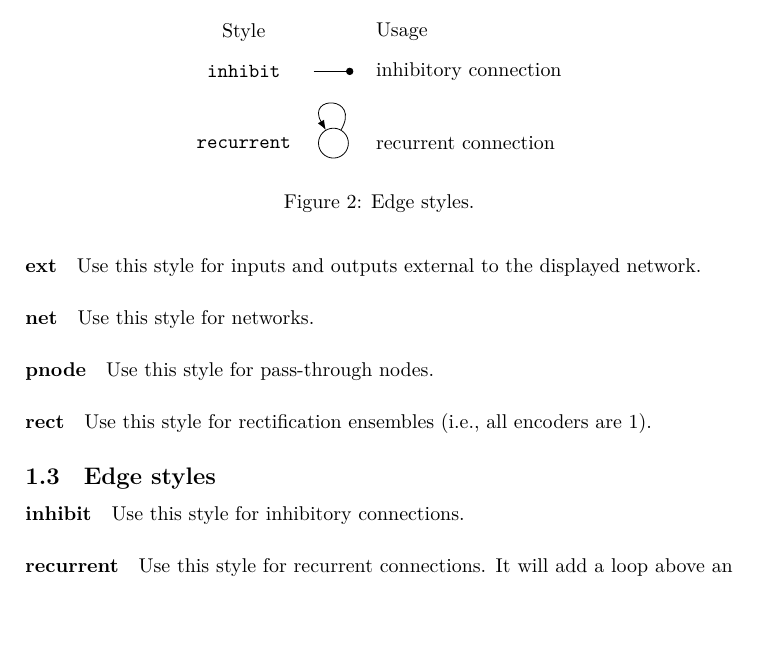
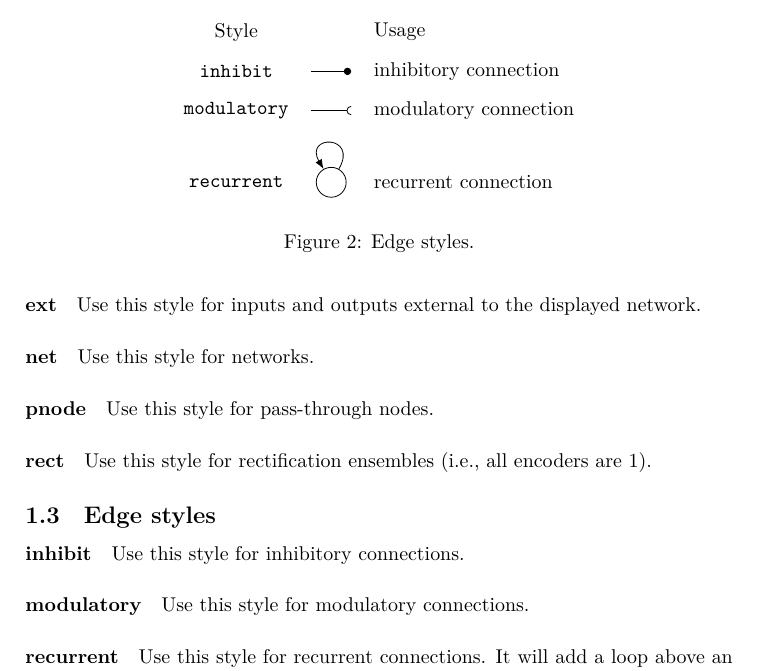
Before and after one commit to jgosmann/tikz-nef, a LaTeX document (tikz-nef-doc.tex): part of page 2 of 3, cut so that both start at the same text, the shorter picture padded with empty space. Compiled offline with XeLaTeX.

Commit message:
Add modulatory connection style.

```diff
--- a/tikz-nef-doc.tex
+++ b/tikz-nef-doc.tex
@@ -78,6 +78,7 @@ Use this style for rectification ensembles (i.e., all encoders are 1).
         \matrix [row sep=4pt, column sep=4pt] {
             \node {Style}; & & \node [right] {Usage}; \\
             \node {\texttt{inhibit}}; & \draw (-10pt, 0) -- (10pt, 0) [inhibit]; & \node [right] {inhibitory connection}; \\
+            \node {\texttt{modulatory}}; & \draw (-10pt, 0) -- (10pt, 0) [modulatory]; & \node [right] {modulatory connection}; \\
             \node {\texttt{recurrent}}; & \node (ens) [nef,ens] {}; \path [nef] (ens) edge [nef,recurrent] (ens) ; & \node [right] {recurrent connection}; \\
         };
     \end{tikzpicture}
@@ -87,8 +88,12 @@ Use this style for rectification ensembles (i.e., all encoders are 1).
 \paragraph{inhibit}
 Use this style for inhibitory connections.
 
+\paragraph{modulatory}
+Use this style for modulatory connections.
+
 \paragraph{recurrent}
 Use this style for recurrent connections. It will add a loop above an ensemble or network.
+
 
 
 \section{Examples}
```
Also changed, not shown: tikzlibrarynef.code.tex (+2 -1 lines).
